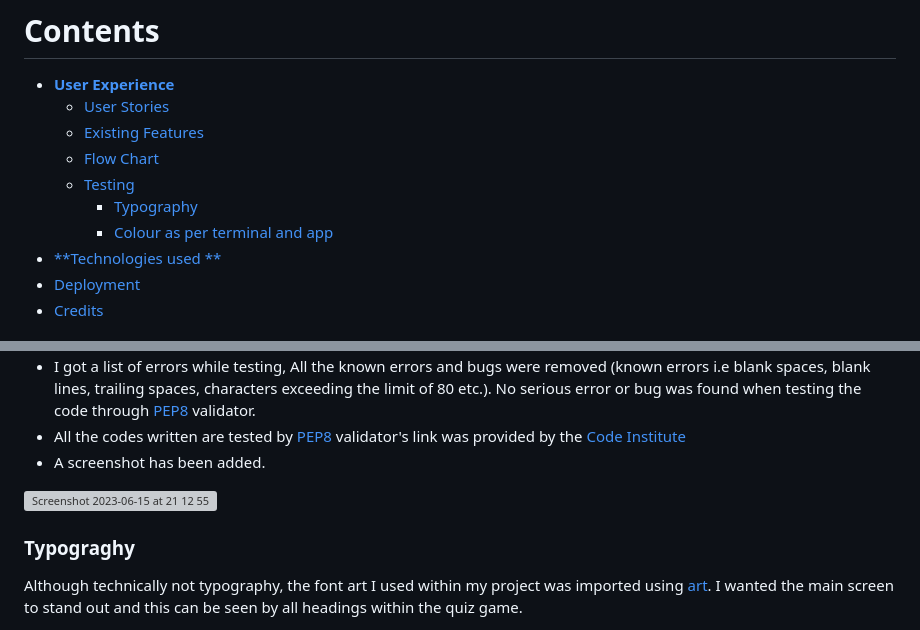
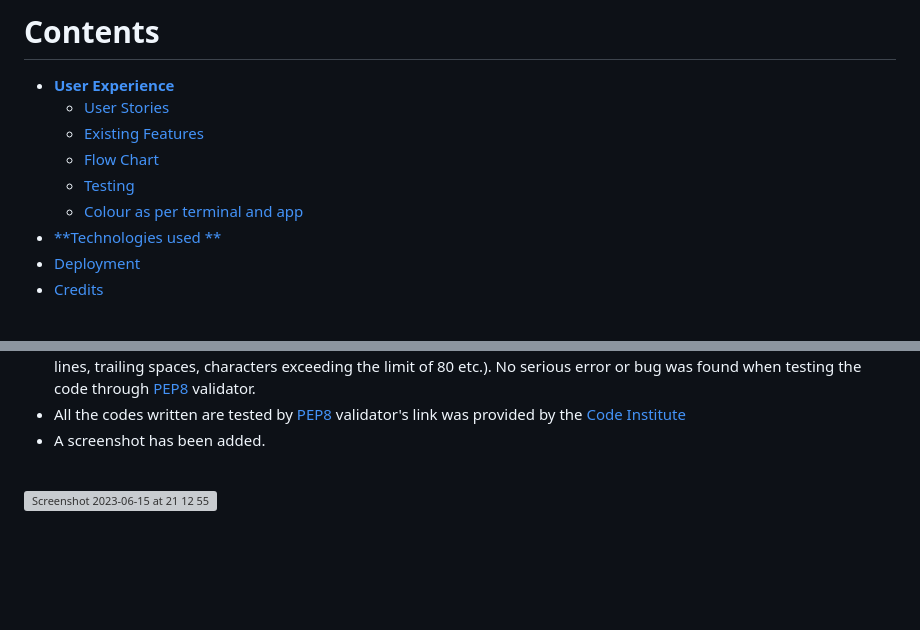
Before and after one commit to Mr-KulwinderSingh/body-mass-index, a Markdown page: README.md, 2 parts joined by grey strips. Drawn GitHub-style; blank space fills up the shorter version; grey boxes are pictures that could not be loaded.

```diff
--- a/README.md
+++ b/README.md
@@ -22,8 +22,7 @@ It is very easy to use and understand, a userfiendly design where you just have
     * [Existing Features](<#existing-features>)
     * [Flow Chart](<#flow-charts>)
     * [Testing](#testing)
-        * [Typography](#typography)
-        * [Colour as per terminal and app](<#colour-as-per-terminal-and-appp>)
+    * [Colour as per terminal and app](<#colour-as-per-terminal-and-appp>)
 * [**Technologies used **](<#technologies-used>)
 * [Deployment](<#deployment>)
 * [Credits](<#credits>)
@@ -85,5 +88,4 @@ The flow chart has been added and generated by [Lucid Chart](https://www.lucidch
 <img width="1680" alt="Screenshot 2023-06-15 at 21 12 55" src="https://github.com/Mr-KulwinderSingh/body-mass-index/assets/124357266/e7fb5b91-02de-47ff-9545-ddc9eda8ae93">
 
-### Typograghy ###
-Although technically not typography, the font art I used within my project was imported using [art](https://pypi.org/project/art/). I wanted the main screen to stand out and this can be seen by all headings within the quiz game.
+<br>
 
```
Also changed, not shown: other parts of README.md (+9 -4 lines).
